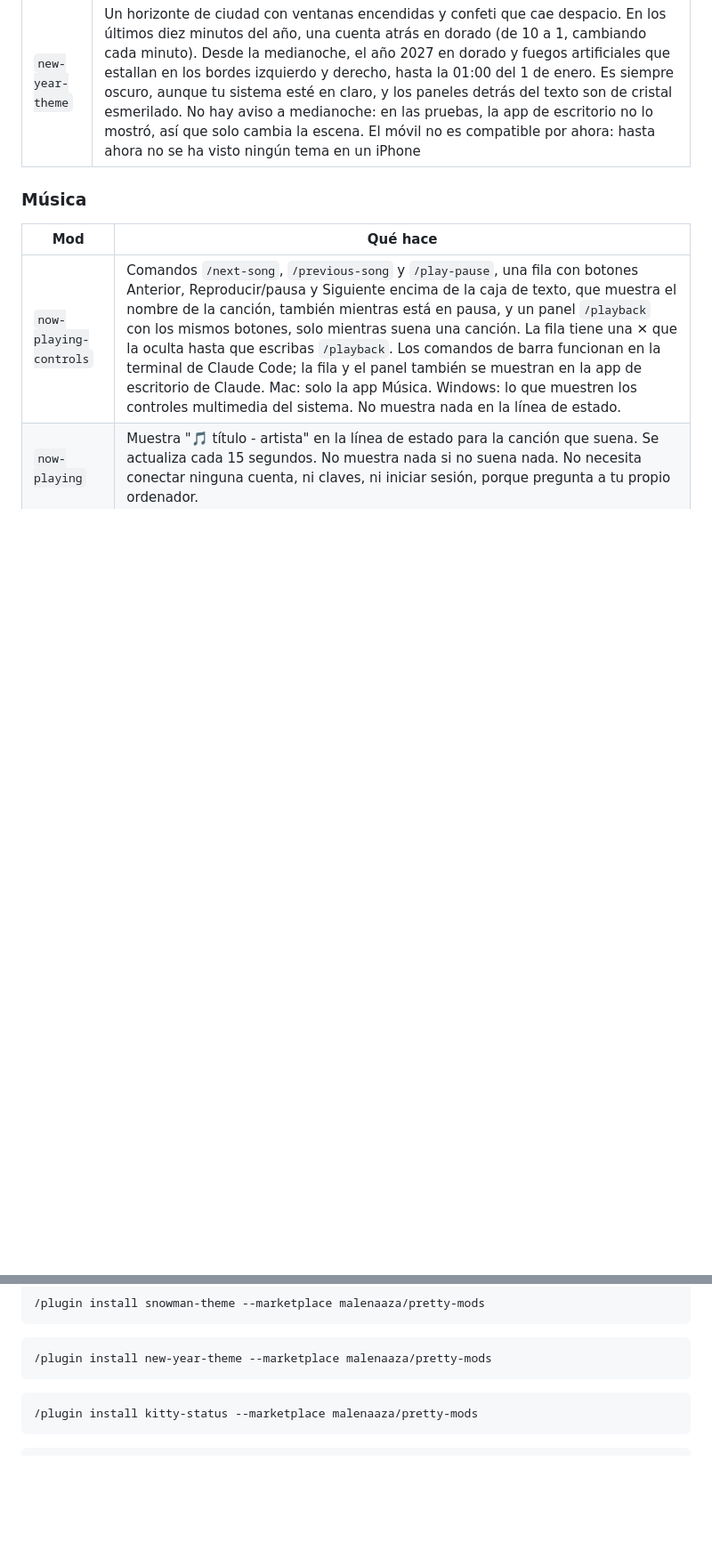
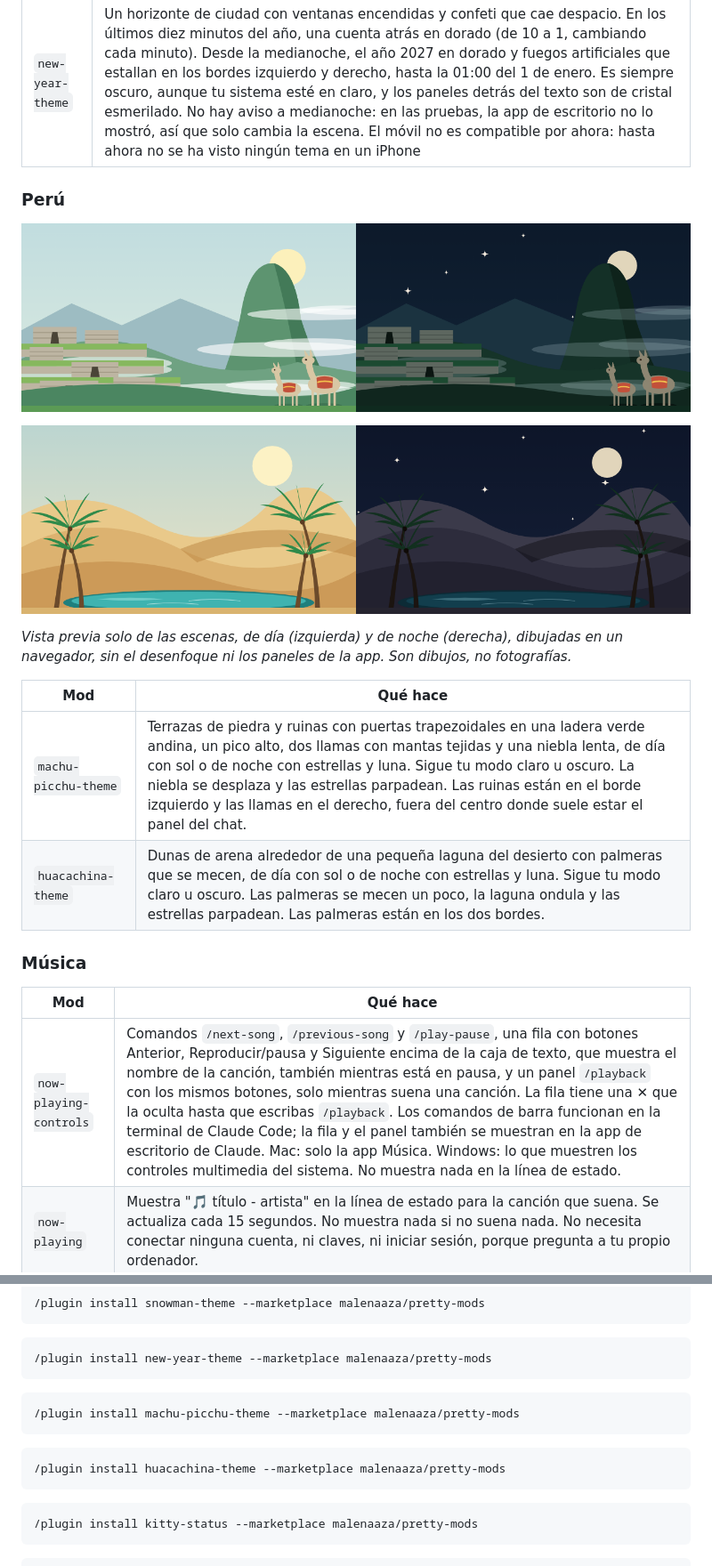
Before and after one commit to malenaaza/pretty-mods, a Markdown page: README.es.md, 2 parts joined by grey strips. Shown at 89% size. GitHub-like rendering; pictures changed too: docs/previews/huacachina-theme.png (added), docs/previews/machu-picchu-theme.png (added); blank space fills up the shorter version.

````diff
--- a/README.es.md
+++ b/README.es.md
@@ -81,6 +83,19 @@ Mods bonitas para Claude Code: cambian cómo se ve y qué muestra. Un aspecto na
 |---|---|
 | `new-year-theme` | Un horizonte de ciudad con ventanas encendidas y confeti que cae despacio. En los últimos diez minutos del año, una cuenta atrás en dorado (de 10 a 1, cambiando cada minuto). Desde la medianoche, el año 2027 en dorado y fuegos artificiales que estallan en los bordes izquierdo y derecho, hasta la 01:00 del 1 de enero. Es siempre oscuro, aunque tu sistema esté en claro, y los paneles detrás del texto son de cristal esmerilado. No hay aviso a medianoche: en las pruebas, la app de escritorio no lo mostró, así que solo cambia la escena. El móvil no es compatible por ahora: hasta ahora no se ha visto ningún tema en un iPhone |
 
+### Perú
+
+![Vista previa de machu-picchu-theme: terrazas de piedra y llamas bajo un pico alto, de día a la izquierda y de noche a la derecha](docs/previews/machu-picchu-theme.png)
+
+![Vista previa de huacachina-theme: dunas de arena alrededor de una laguna con palmeras, de día a la izquierda y de noche a la derecha](docs/previews/huacachina-theme.png)
+
+*Vista previa solo de las escenas, de día (izquierda) y de noche (derecha), dibujadas en un navegador, sin el desenfoque ni los paneles de la app. Son dibujos, no fotografías.*
+
+| Mod | Qué hace |
+|---|---|
+| `machu-picchu-theme` | Terrazas de piedra y ruinas con puertas trapezoidales en una ladera verde andina, un pico alto, dos llamas con mantas tejidas y una niebla lenta, de día con sol o de noche con estrellas y luna. Sigue tu modo claro u oscuro. La niebla se desplaza y las estrellas parpadean. Las ruinas están en el borde izquierdo y las llamas en el derecho, fuera del centro donde suele estar el panel del chat. |
+| `huacachina-theme` | Dunas de arena alrededor de una pequeña laguna del desierto con palmeras que se mecen, de día con sol o de noche con estrellas y luna. Sigue tu modo claro u oscuro. Las palmeras se mecen un poco, la laguna ondula y las estrellas parpadean. Las palmeras están en los dos bordes. |
+
 ### Música
 
 | Mod | Qué hace |
@@ -118,6 +133,14 @@ En una terminal, inicia Claude Code (`claude`) y escribe, para cada mod que quie
 
 ```
 /plugin install new-year-theme --marketplace malenaaza/pretty-mods
+```
+
+```
+/plugin install machu-picchu-theme --marketplace malenaaza/pretty-mods
+```
+
+```
+/plugin install huacachina-theme --marketplace malenaaza/pretty-mods
 ```
 
 ```
````
Also changed, not shown: other parts of README.es.md (+2 -0 lines), README.md (+23 -0 lines), 11 other files.
